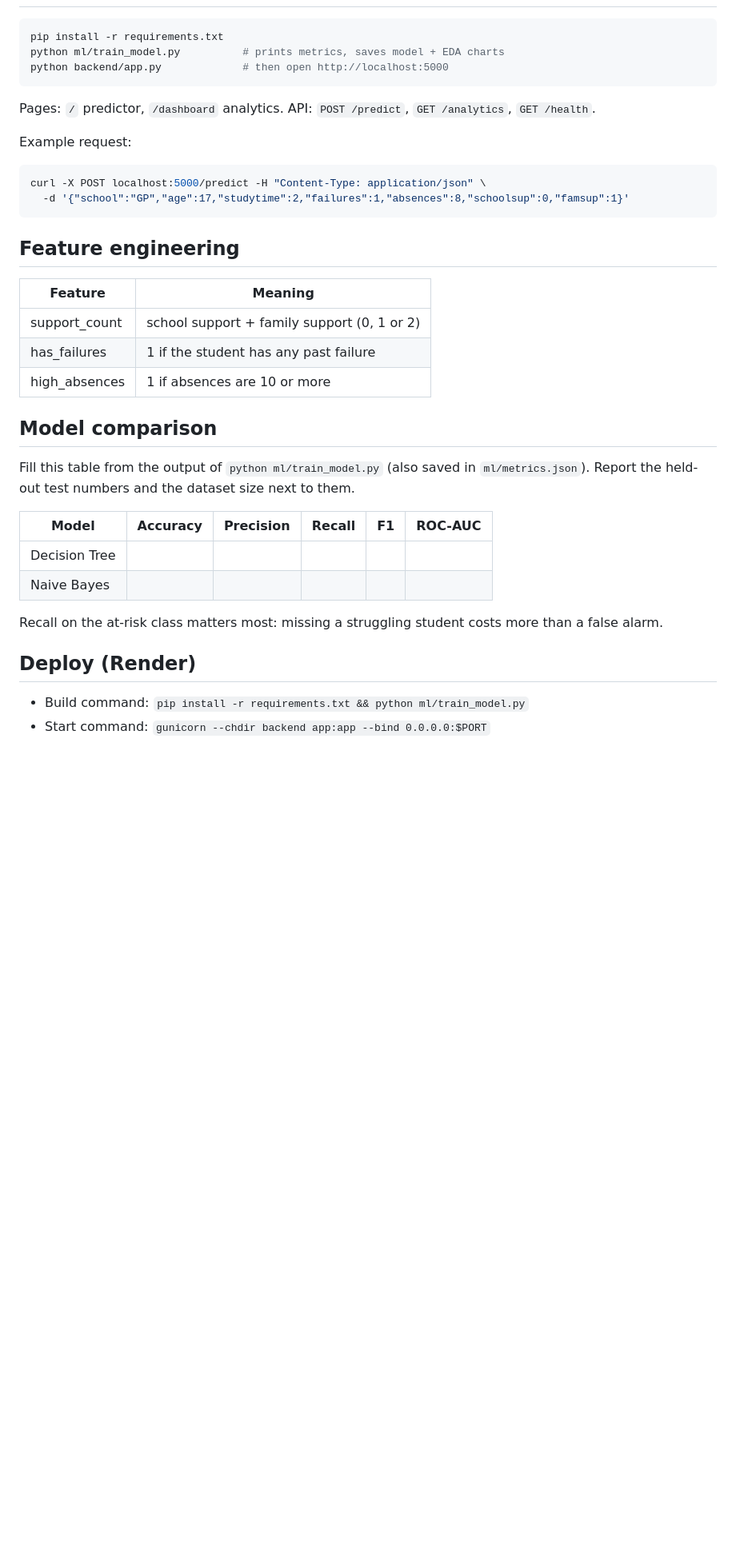
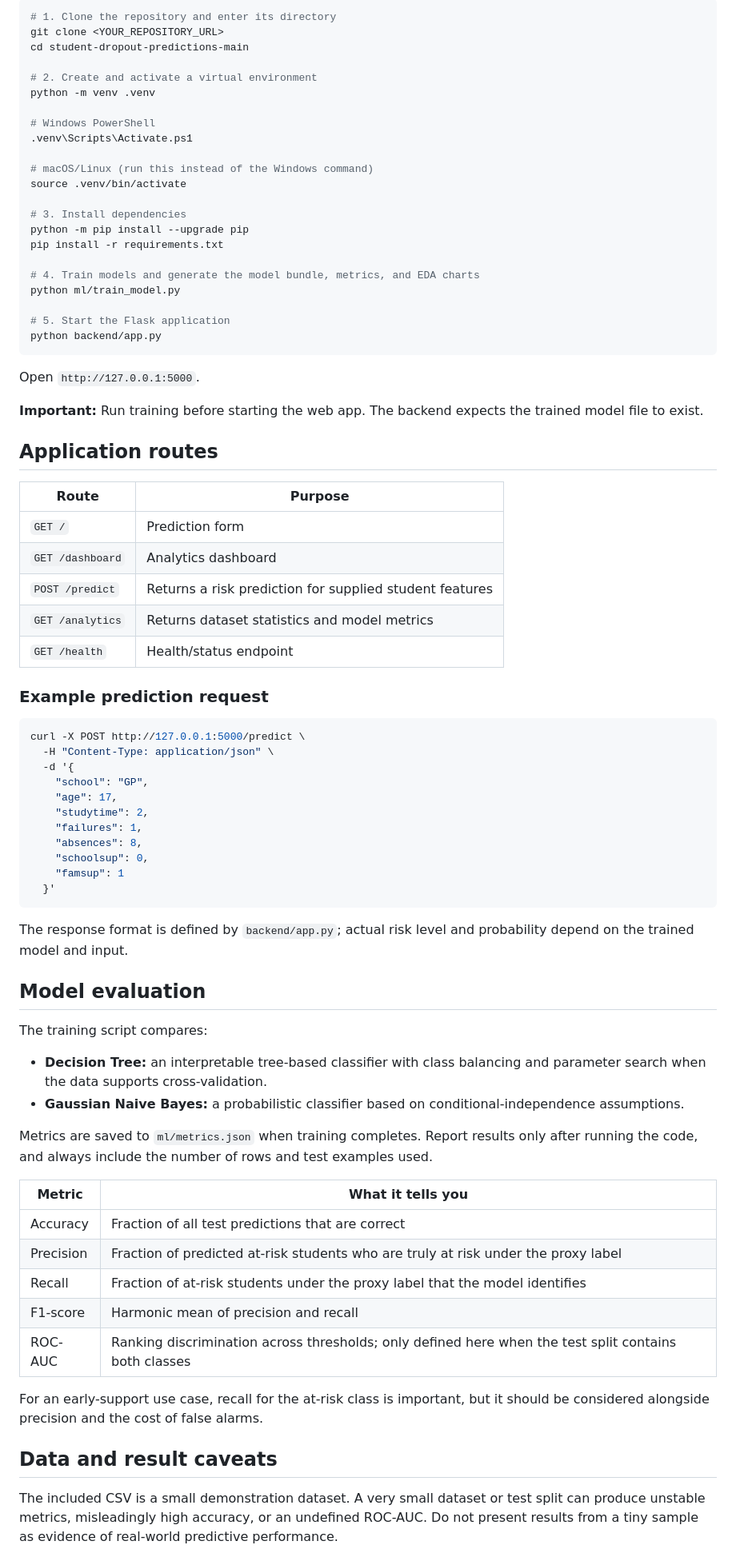
Before and after one commit to nishkarshkewlani/student-dropout-predictions, a Markdown page: README.md, the part around one of its changes. Shown at 80% size. Rendered like a GitHub page; blank space fills up the shorter version.

Commit message:
Revise README for clarity and accuracy
Updated project title and description, clarified features and target definitions, and improved deployment notes.

````diff
--- a/README.md
+++ b/README.md
@@ -38,41 +72,80 @@ student-dropout-prediction/
 
 ```bash
+# 1. Clone the repository and enter its directory
+git clone <YOUR_REPOSITORY_URL>
+cd student-dropout-predictions-main
+
+# 2. Create and activate a virtual environment
+python -m venv .venv
+
+# Windows PowerShell
+.venv\Scripts\Activate.ps1
+
+# macOS/Linux (run this instead of the Windows command)
+source .venv/bin/activate
+
+# 3. Install dependencies
+python -m pip install --upgrade pip
 pip install -r requirements.txt
-python ml/train_model.py          # prints metrics, saves model + EDA charts
-python backend/app.py             # then open http://localhost:5000
+
+# 4. Train models and generate the model bundle, metrics, and EDA charts
+python ml/train_model.py
+
+# 5. Start the Flask application
+python backend/app.py
 ```
 
-Pages: `/` predictor, `/dashboard` analytics. API: `POST /predict`, `GET /analytics`, `GET /health`.
+Open `http://127.0.0.1:5000`.
 
-Example request:
+**Important:** Run training before starting the web app. The backend expects the trained model file to exist.
+
+## Application routes
+
+| Route | Purpose |
+|---|---|
+| `GET /` | Prediction form |
+| `GET /dashboard` | Analytics dashboard |
+| `POST /predict` | Returns a risk prediction for supplied student features |
+| `GET /analytics` | Returns dataset statistics and model metrics |
+| `GET /health` | Health/status endpoint |
+
+### Example prediction request
 
 ```bash
-curl -X POST localhost:5000/predict -H "Content-Type: application/json" \
-  -d '{"school":"GP","age":17,"studytime":2,"failures":1,"absences":8,"schoolsup":0,"famsup":1}'
+curl -X POST http://127.0.0.1:5000/predict \
+  -H "Content-Type: application/json" \
+  -d '{
+    "school": "GP",
+    "age": 17,
+    "studytime": 2,
+    "failures": 1,
+    "absences": 8,
+    "schoolsup": 0,
+    "famsup": 1
+  }'
 ```
 
-## Feature engineering
+The response format is defined by `backend/app.py`; actual risk level and probability depend on the trained model and input.
 
-| Feature | Meaning |
-| --- | --- |
-| support_count | school support + family support (0, 1 or 2) |
-| has_failures | 1 if the student has any past failure |
-| high_absences | 1 if absences are 10 or more |
+## Model evaluation
 
-## Model comparison
+The training script compares:
+- **Decision Tree:** an interpretable tree-based classifier with class balancing and parameter search when the data supports cross-validation.
+- **Gaussian Naive Bayes:** a probabilistic classifier based on conditional-independence assumptions.
 
-Fill this table from the output of `python ml/train_model.py` (also saved in `ml/metrics.json`).
-Report the held-out test numbers and the dataset size next to them.
+Metrics are saved to `ml/metrics.json` when training completes. Report results only after running the code, and always include the number of rows and test examples used.
 
-| Model | Accuracy | Precision | Recall | F1 | ROC-AUC |
-| --- | --- | --- | --- | --- | --- |
-| Decision Tree | | | | | |
-| Naive Bayes | | | | | |
+| Metric | What it tells you |
+|---|---|
+| Accuracy | Fraction of all test predictions that are correct |
+| Precision | Fraction of predicted at-risk students who are truly at risk under the proxy label |
+| Recall | Fraction of at-risk students under the proxy label that the model identifies |
+| F1-score | Harmonic mean of precision and recall |
+| ROC-AUC | Ranking discrimination across thresholds; only defined here when the test split contains both classes |
 
-Recall on the at-risk class matters most: missing a struggling student costs more than a false alarm.
+For an early-support use case, recall for the at-risk class is important, but it should be considered alongside precision and the cost of false alarms.
 
-## Deploy (Render)
+## Data and result caveats
 
-* Build command: `pip install -r requirements.txt && python ml/train_model.py`
-* Start command: `gunicorn --chdir backend app:app --bind 0.0.0.0:$PORT`
+The included CSV is a small demonstration dataset. A very small dataset or test split can produce unstable metrics, misleadingly high accuracy, or an undefined ROC-AUC. Do not present results from a tiny sample as evidence of real-world predictive performance.
 
````
Also changed, not shown: other parts of README.md (+75 -30 lines).
